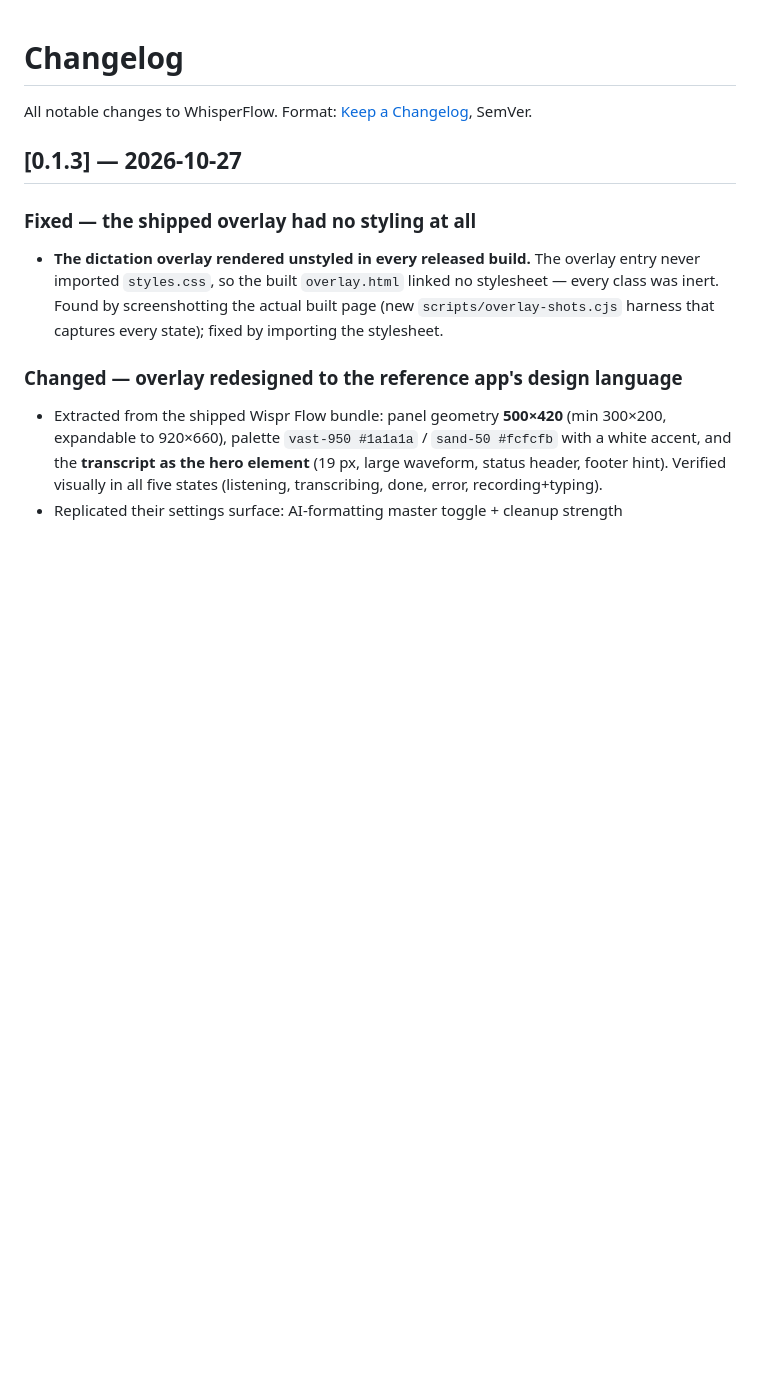
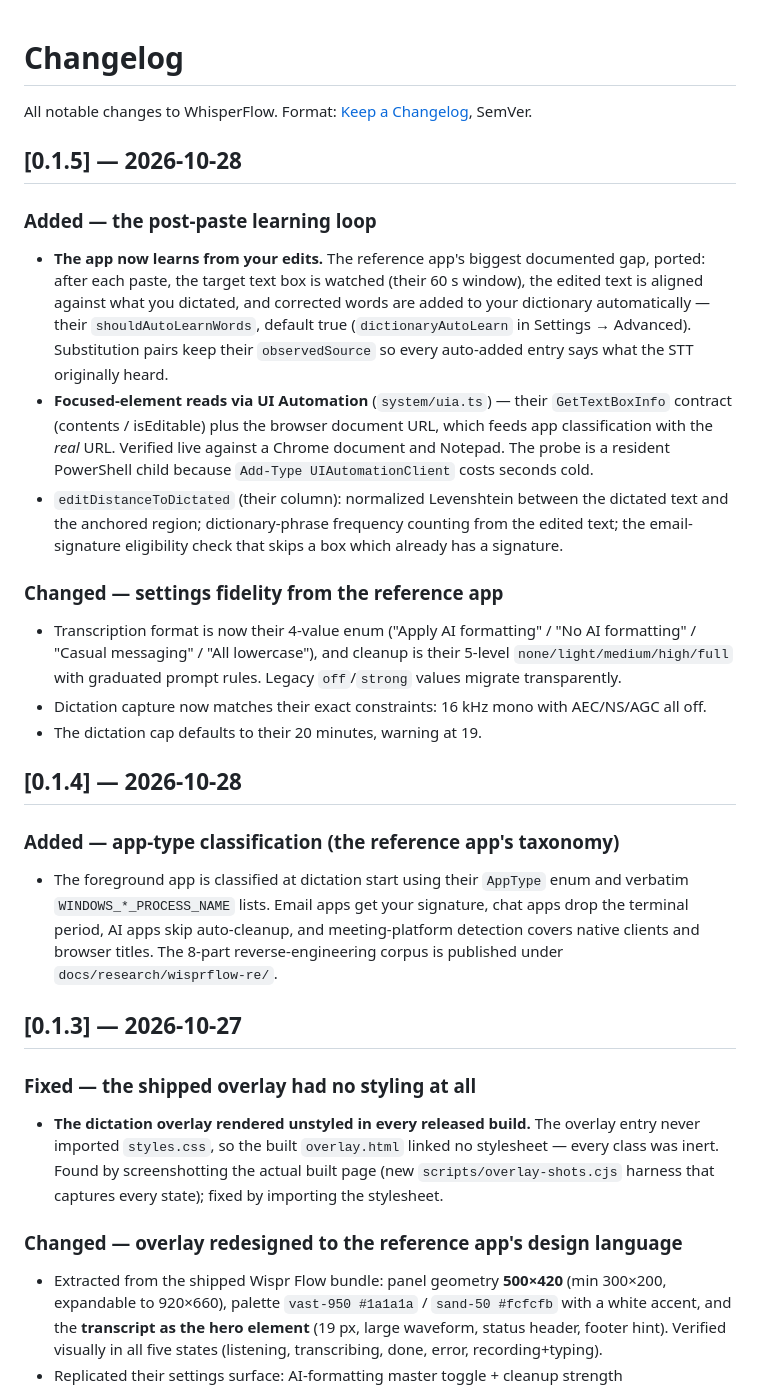
Before and after one commit to namandhakad712/whisperflow, a Markdown page: CHANGELOG.md, the part around the change. Drawn GitHub-style; blank space fills up the shorter version.

Commit message:
docs: CHANGELOG 0.1.4/0.1.5 + corpus index updated with the learning-loop port

```diff
--- a/CHANGELOG.md
+++ b/CHANGELOG.md
@@ -1,6 +1,40 @@
 # Changelog
 
 All notable changes to WhisperFlow. Format: [Keep a Changelog](https://keepachangelog.com), SemVer.
+
+## [0.1.5] — 2026-10-28
+
+### Added — the post-paste learning loop
+- **The app now learns from your edits.** The reference app's biggest documented gap, ported:
+  after each paste, the target text box is watched (their 60 s window), the edited text is
+  aligned against what you dictated, and corrected words are added to your dictionary
+  automatically — their `shouldAutoLearnWords`, default true (`dictionaryAutoLearn` in Settings
+  → Advanced). Substitution pairs keep their `observedSource` so every auto-added entry says
+  what the STT originally heard.
+- **Focused-element reads via UI Automation** (`system/uia.ts`) — their `GetTextBoxInfo`
+  contract (contents / isEditable) plus the browser document URL, which feeds app
+  classification with the *real* URL. Verified live against a Chrome document and Notepad.
+  The probe is a resident PowerShell child because `Add-Type UIAutomationClient` costs
+  seconds cold.
+- `editDistanceToDictated` (their column): normalized Levenshtein between the dictated text
+  and the anchored region; dictionary-phrase frequency counting from the edited text; the
+  email-signature eligibility check that skips a box which already has a signature.
+
+### Changed — settings fidelity from the reference app
+- Transcription format is now their 4-value enum ("Apply AI formatting" / "No AI formatting" /
+  "Casual messaging" / "All lowercase"), and cleanup is their 5-level `none/light/medium/high/full`
+  with graduated prompt rules. Legacy `off`/`strong` values migrate transparently.
+- Dictation capture now matches their exact constraints: 16 kHz mono with AEC/NS/AGC all off.
+- The dictation cap defaults to their 20 minutes, warning at 19.
+
+## [0.1.4] — 2026-10-28
+
+### Added — app-type classification (the reference app's taxonomy)
+- The foreground app is classified at dictation start using their `AppType` enum and verbatim
+  `WINDOWS_*_PROCESS_NAME` lists. Email apps get your signature, chat apps drop the terminal
+  period, AI apps skip auto-cleanup, and meeting-platform detection covers native clients and
+  browser titles. The 8-part reverse-engineering corpus is published under
+  `docs/research/wisprflow-re/`.
 
 ## [0.1.3] — 2026-10-27
 
```
Also changed, not shown: 1 other file.
